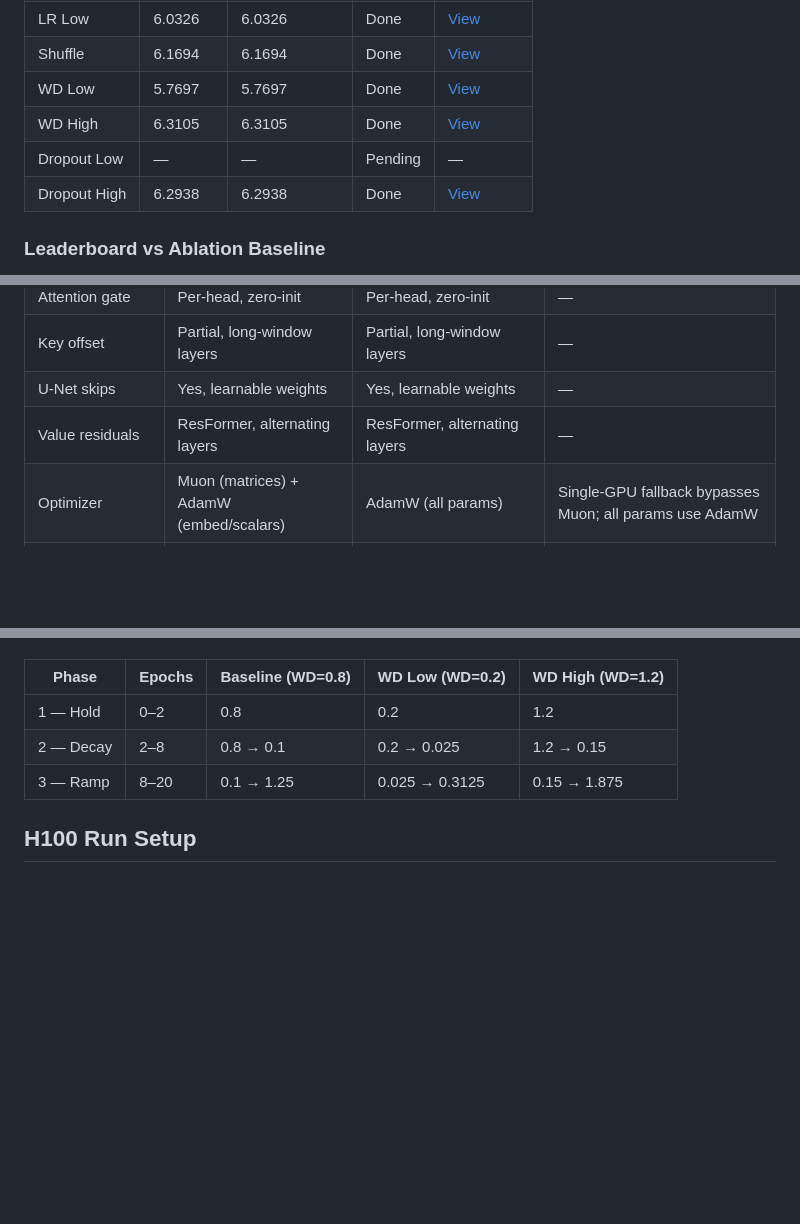
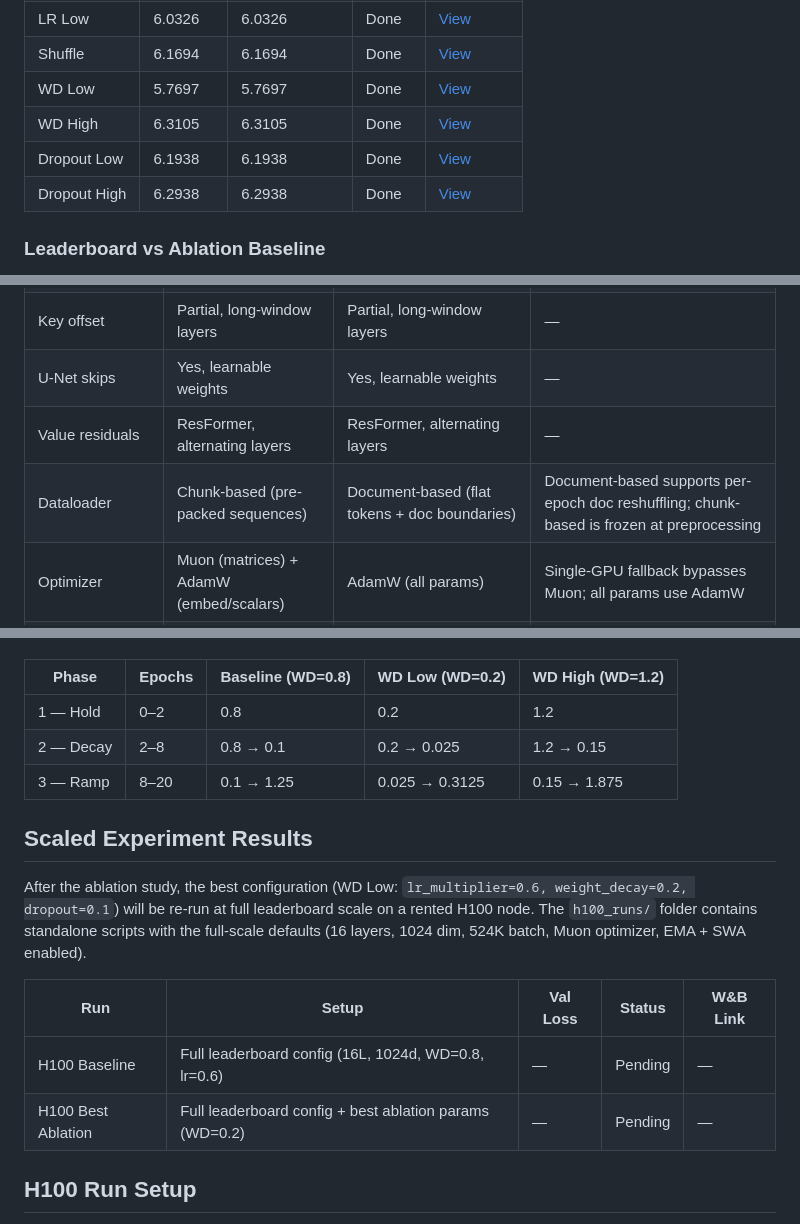
Before and after one commit to x4ahmed/gpt-ablation-study, a Markdown page: README.md, 3 parts joined by grey strips. Rendered like a GitHub page; blank space fills up the shorter version.

```diff
--- a/README.md
+++ b/README.md
@@ -56,7 +56,7 @@ This repository conducts a systematic ablation study on a ~66M parameter GPT-sty
 | Shuffle      | 6.1694   | 6.1694        | Done    | [View](https://wandb.ai/i-learn/slowrun/runs/gzl6bjst) |
 | WD Low       | 5.7697   | 5.7697        | Done    | [View](https://wandb.ai/i-learn/slowrun/runs/nk5j7ng1) |
 | WD High      | 6.3105   | 6.3105        | Done    | [View](https://wandb.ai/i-learn/slowrun/runs/6pxhm623) |
-| Dropout Low  | —        | —             | Pending | —        |
+| Dropout Low  | 6.1938   | 6.1938        | Done    | [View](https://wandb.ai/i-learn/slowrun/runs/j2ad0xji) |
 | Dropout High | 6.2938   | 6.2938        | Done    | [View](https://wandb.ai/i-learn/slowrun/runs/hmcn70i4) |
 
 ### Leaderboard vs Ablation Baseline
@@ -82,6 +82,7 @@ recipe modifications.
 | Key offset | Partial, long-window layers | Partial, long-window layers | — |
 | U-Net skips | Yes, learnable weights | Yes, learnable weights | — |
 | Value residuals | ResFormer, alternating layers | ResFormer, alternating layers | — |
+| Dataloader | Chunk-based (pre-packed sequences) | Document-based (flat tokens + doc boundaries) | Document-based supports per-epoch doc reshuffling; chunk-based is frozen at preprocessing |
 | Optimizer | Muon (matrices) + AdamW (embed/scalars) | AdamW (all params) | Single-GPU fallback bypasses Muon; all params use AdamW |
 | Weight decay | 3-phase: hold → decay → ramp | 3-phase: hold → decay → ramp | — |
 | EMA | Yes | Disabled (`--update-ema-every 0`) | Save memory/time on single GPU |
@@ -106,6 +107,19 @@ to `--weight-decay` so the schedule shape is preserved across all WD runs.
 | 1 — Hold | 0–2 | 0.8 | 0.2 | 1.2 |
 | 2 — Decay | 2–8 | 0.8 → 0.1 | 0.2 → 0.025 | 1.2 → 0.15 |
 | 3 — Ramp | 8–20 | 0.1 → 1.25 | 0.025 → 0.3125 | 0.15 → 1.875 |
+
+## Scaled Experiment Results
+
+After the ablation study, the best configuration (WD Low: `lr_multiplier=0.6,
+weight_decay=0.2, dropout=0.1`) will be re-run at full leaderboard scale on
+a rented H100 node. The `h100_runs/` folder contains standalone scripts with
+the full-scale defaults (16 layers, 1024 dim, 524K batch, Muon optimizer,
+EMA + SWA enabled).
+
+| Run | Setup | Val Loss | Status | W&B Link |
+| --- | --- | --- | --- | --- |
+| H100 Baseline | Full leaderboard config (16L, 1024d, WD=0.8, lr=0.6) | — | Pending | — |
+| H100 Best Ablation | Full leaderboard config + best ablation params (WD=0.2) | — | Pending | — |
 
 ## H100 Run Setup
 
```
